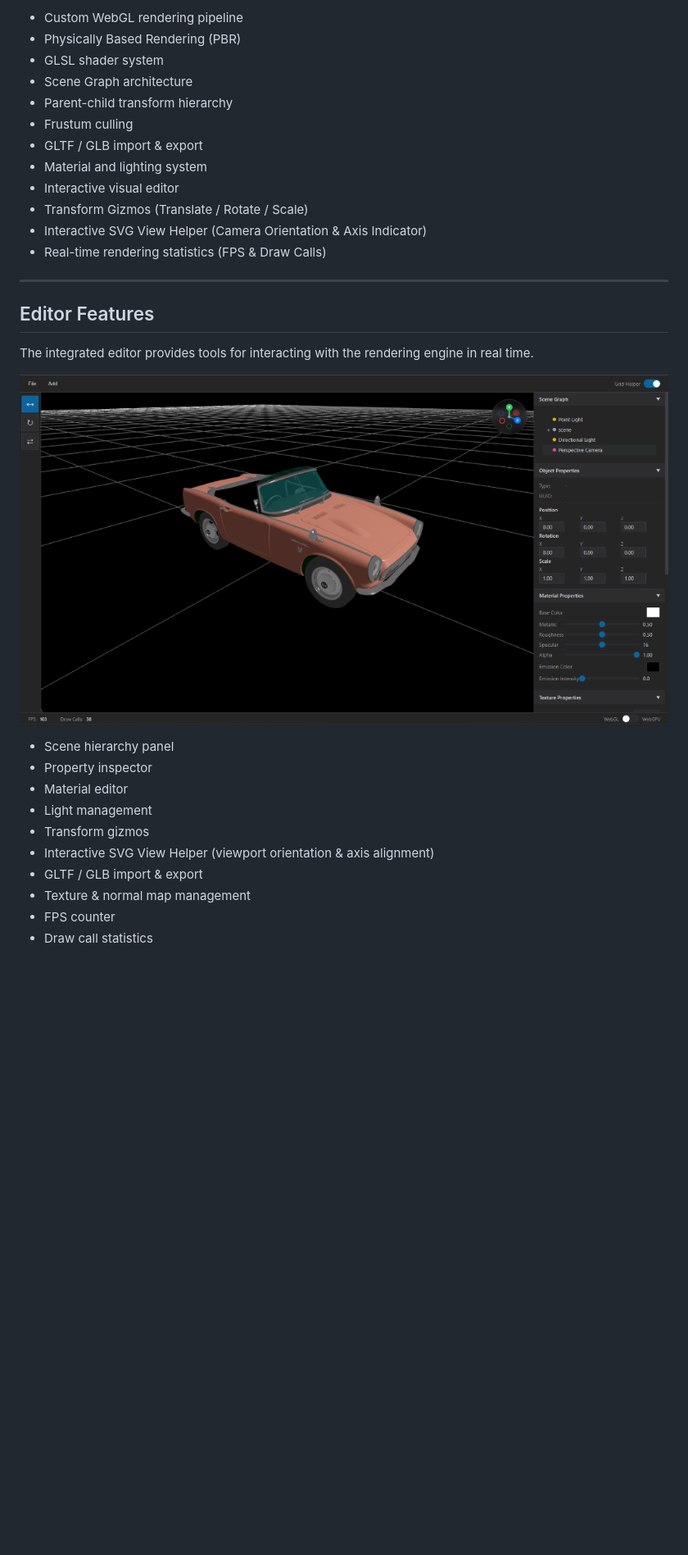
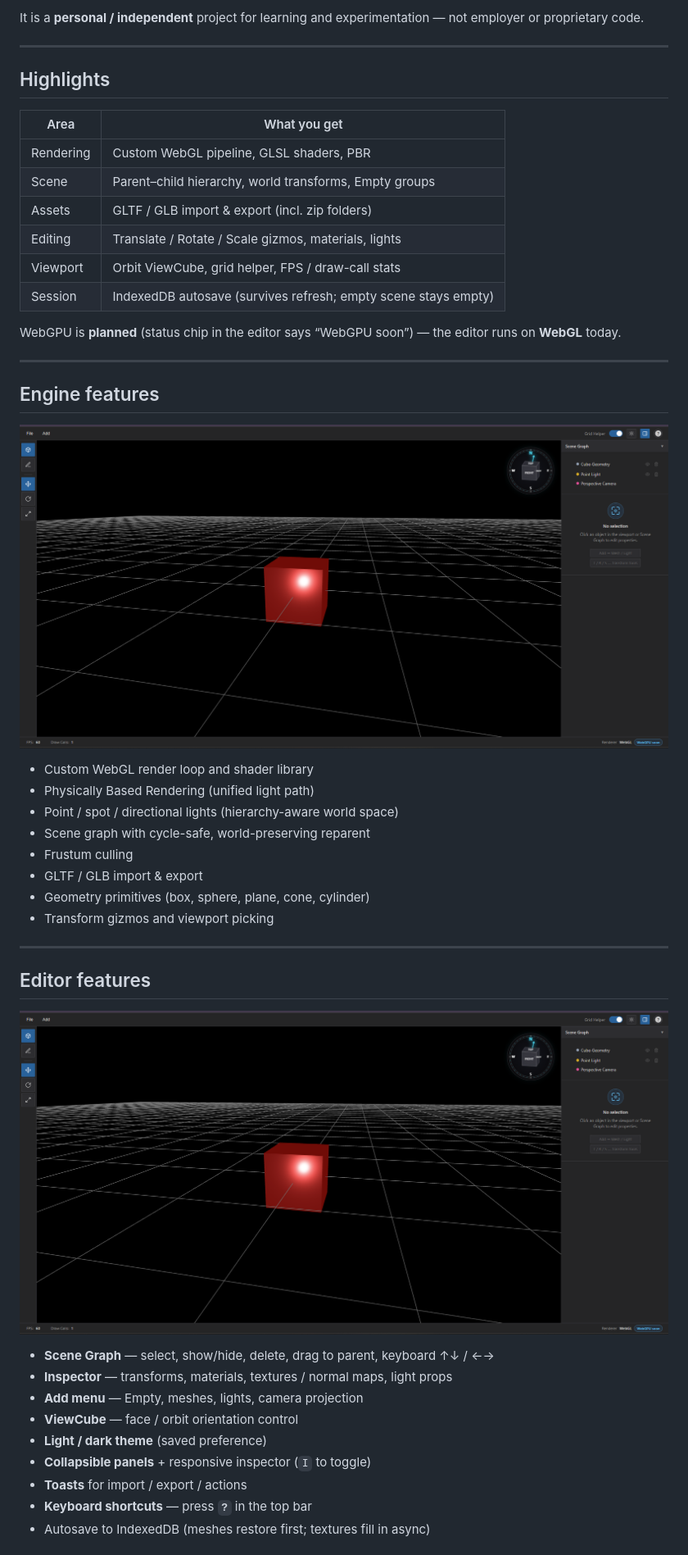
Before and after one commit to Varatharajan1808/Vara3D_GraphicsEngine, a Markdown page: README.md, the part around one of its changes. Shown at 82% size. Drawn GitHub-style; pictures changed too: images/image.png, images/image1.png, images/image2.png; blank space fills up the shorter version.

Commit message:
refactor: update README for clarity, enhance IndexedDB scene handling, and improve default light initialization in 3DEditor

```diff
--- a/README.md
+++ b/README.md
@@ -37,32 +18,49 @@ This is a personal graphics programming project developed independently for lear
 
-- Custom WebGL rendering pipeline
-- Physically Based Rendering (PBR)
-- GLSL shader system
-- Scene Graph architecture
-- Parent-child transform hierarchy
-- Frustum culling
-- GLTF / GLB import & export
-- Material and lighting system
-- Interactive visual editor
-- Transform Gizmos (Translate / Rotate / Scale)
-- Interactive SVG View Helper (Camera Orientation & Axis Indicator)
-- Real-time rendering statistics (FPS & Draw Calls)
+It is a **personal / independent** project for learning and experimentation — not employer or proprietary code.
 
 ---
 
-## Editor Features
+## Highlights
 
-The integrated editor provides tools for interacting with the rendering engine in real time.
+| Area | What you get |
+|------|----------------|
+| Rendering | Custom WebGL pipeline, GLSL shaders, PBR |
+| Scene | Parent–child hierarchy, world transforms, Empty groups |
+| Assets | GLTF / GLB import & export (incl. zip folders) |
+| Editing | Translate / Rotate / Scale gizmos, materials, lights |
+| Viewport | Orbit ViewCube, grid helper, FPS / draw-call stats |
+| Session | IndexedDB autosave (survives refresh; empty scene stays empty) |
 
-![Interactive Visual Editor - 3D Models & Scene Tree Controls](./images/image2.png)
+WebGPU is **planned** (status chip in the editor says “WebGPU soon”) — the editor runs on **WebGL** today.
 
-- Scene hierarchy panel
-- Property inspector
-- Material editor
-- Light management
-- Transform gizmos
-- Interactive SVG View Helper (viewport orientation & axis alignment)
+---
+
+## Engine features
+
+![Core Rendering Features](./images/image1.png)
+
+- Custom WebGL render loop and shader library
+- Physically Based Rendering (unified light path)
+- Point / spot / directional lights (hierarchy-aware world space)
+- Scene graph with cycle-safe, world-preserving reparent
+- Frustum culling
 - GLTF / GLB import & export
-- Texture & normal map management
-- FPS counter
-- Draw call statistics
+- Geometry primitives (box, sphere, plane, cone, cylinder)
+- Transform gizmos and viewport picking
+
+---
+
+## Editor features
+
+![Interactive Visual Editor](./images/image2.png)
+
+- **Scene Graph** — select, show/hide, delete, drag to parent, keyboard ↑↓ / ←→
+- **Inspector** — transforms, materials, textures / normal maps, light props
+- **Add menu** — Empty, meshes, lights, camera projection
+- **ViewCube** — face / orbit orientation control
+- **Light / dark theme** (saved preference)
+- **Collapsible panels** + responsive inspector (`I` to toggle)
+- **Toasts** for import / export / actions
+- **Keyboard shortcuts** — press **`?`** in the top bar
+- Autosave to IndexedDB (meshes restore first; textures fill in async)
+
```
Also changed, not shown: other parts of README.md (+83 -112 lines), 3 other files.
